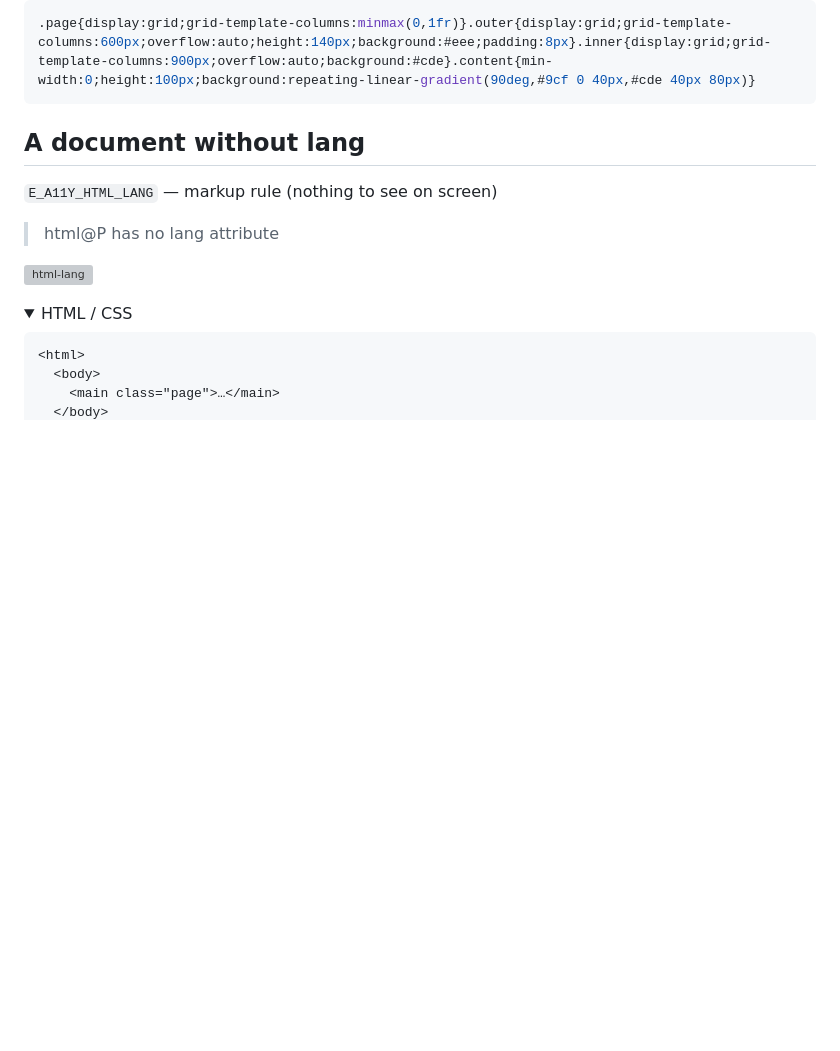
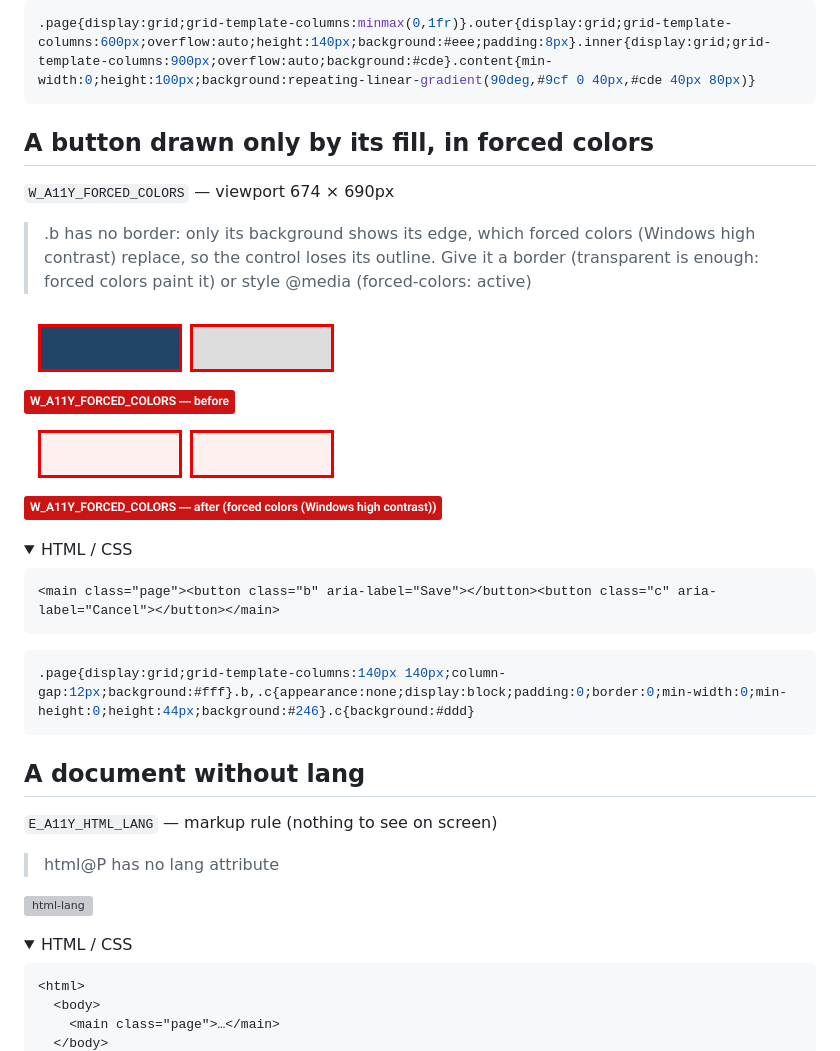
Before and after one commit to mizchi/isle, a Markdown page: docs/counterexamples/README.md, the part around the change. GitHub-like rendering; pictures changed too: docs/counterexamples/forced-colors-after.png (added), docs/counterexamples/forced-colors-before.png (added); folded sections open; blank space fills up the shorter version; grey boxes are pictures that could not be loaded.

````diff
--- a/docs/counterexamples/README.md
+++ b/docs/counterexamples/README.md
@@ -918,6 +918,26 @@ body{padding:0}.page{display:grid;grid-template-columns:minmax(0,1fr);background
 
 ```css
 .page{display:grid;grid-template-columns:minmax(0,1fr)}.outer{display:grid;grid-template-columns:600px;overflow:auto;height:140px;background:#eee;padding:8px}.inner{display:grid;grid-template-columns:900px;overflow:auto;background:#cde}.content{min-width:0;height:100px;background:repeating-linear-gradient(90deg,#9cf 0 40px,#cde 40px 80px)}
+```
+
+</details>
+
+## A button drawn only by its fill, in forced colors
+
+`W_A11Y_FORCED_COLORS` — viewport 674 × 690px
+
+> .b has no border: only its background shows its edge, which forced colors (Windows high contrast) replace, so the control loses its outline. Give it a border (transparent is enough: forced colors paint it) or style @media (forced-colors: active)
+
+![forced-colors](forced-colors-before.png) ![forced-colors](forced-colors-after.png)
+
+<details><summary>HTML / CSS</summary>
+
+```html
+<main class="page"><button class="b" aria-label="Save"></button><button class="c" aria-label="Cancel"></button></main>
+```
+
+```css
+.page{display:grid;grid-template-columns:140px 140px;column-gap:12px;background:#fff}.b,.c{appearance:none;display:block;padding:0;border:0;min-width:0;min-height:0;height:44px;background:#246}.c{background:#ddd}
 ```
 
 </details>
````
Also changed, not shown: docs/adr/0013-static-accessibility-rules.md (+1 -0 lines), 6 other files.
